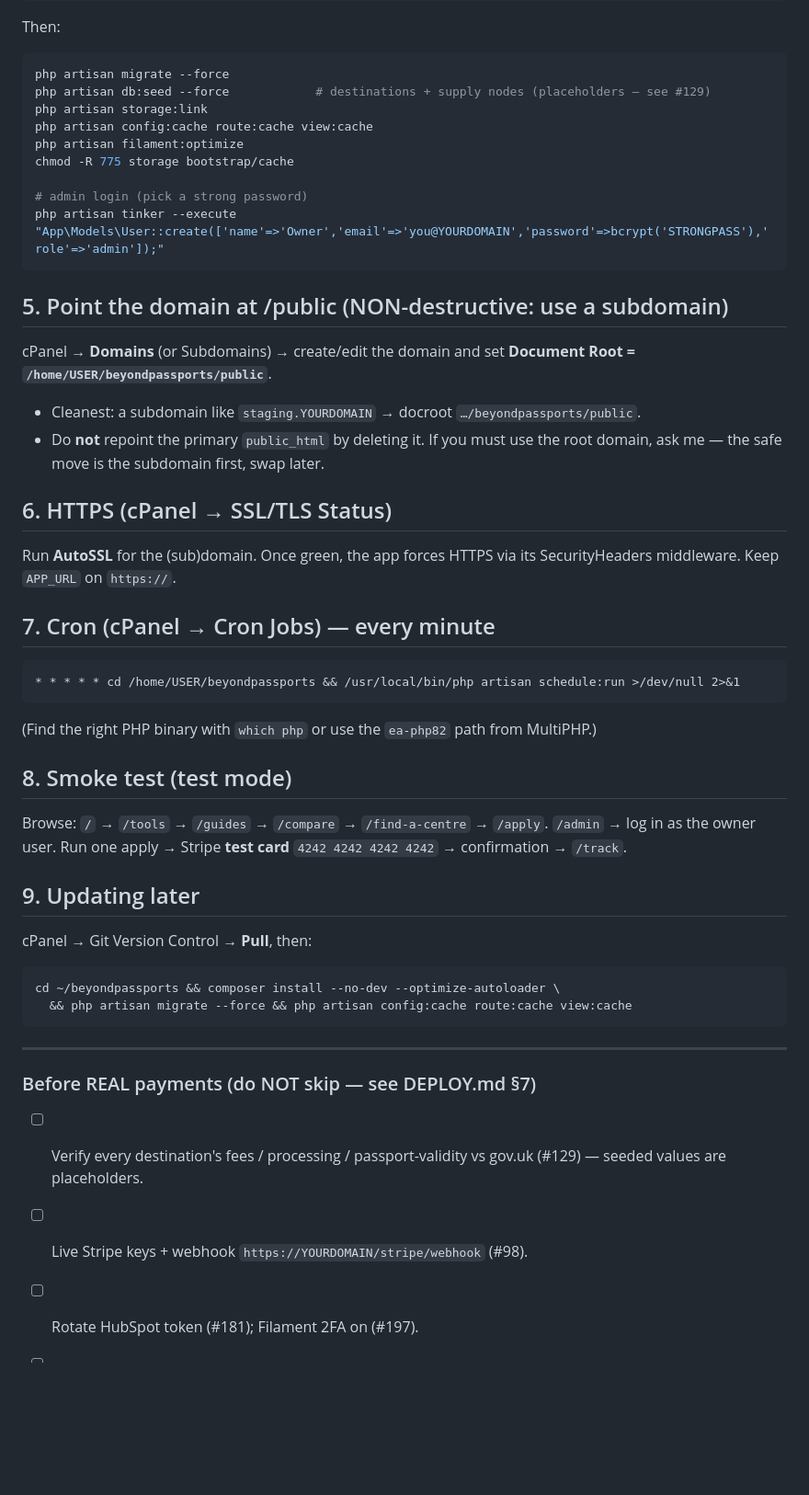
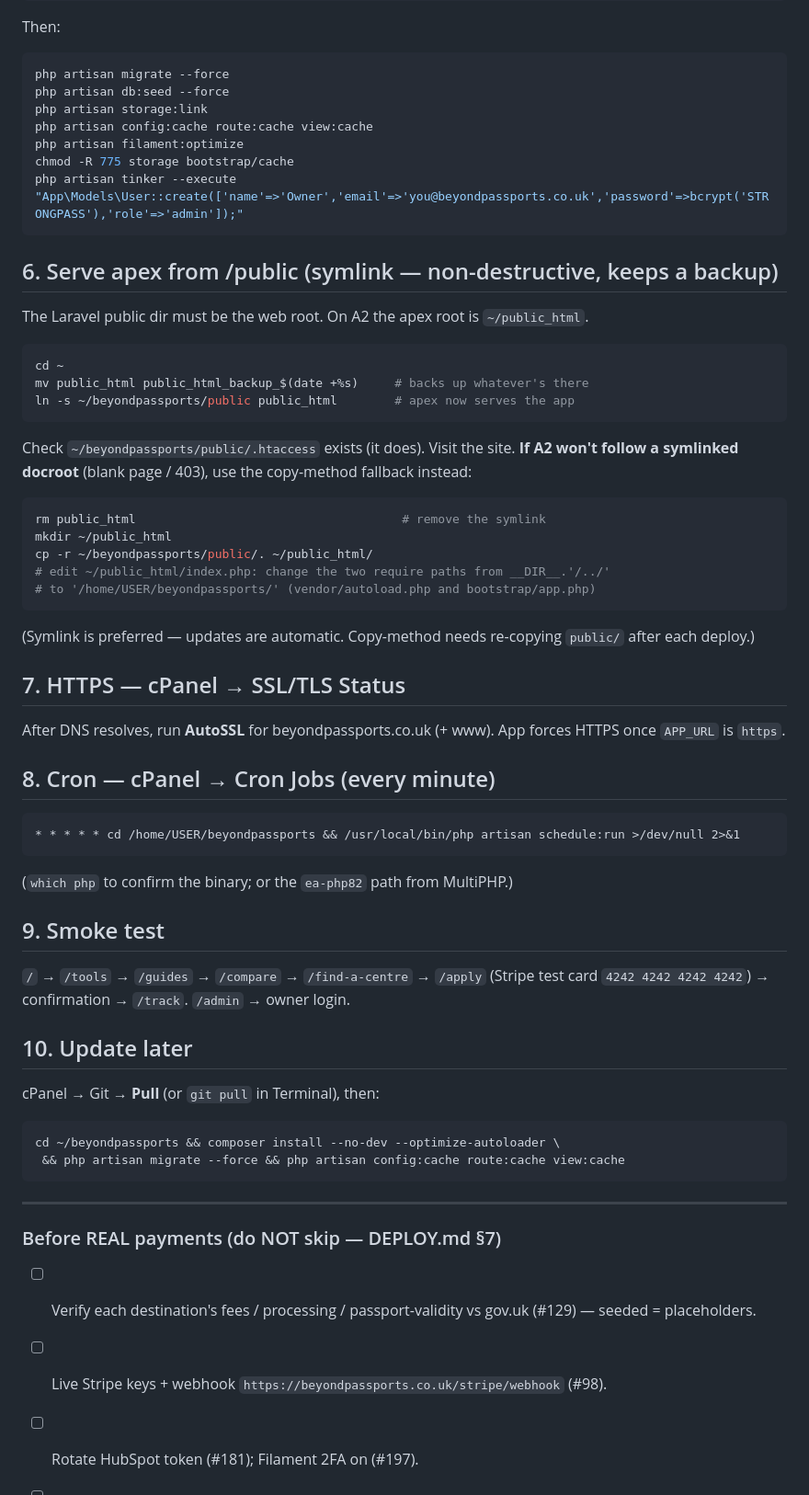
Before and after one commit to usama658/beyondpassports, a Markdown page: ukv-app/DEPLOY-A2-STAGING.md, the part around one of its changes. Shown at 92% size. Drawn GitHub-style; blank space fills up the shorter version.

````diff
--- a/ukv-app/DEPLOY-A2-STAGING.md
+++ b/ukv-app/DEPLOY-A2-STAGING.md
@@ -63,46 +75,55 @@ STRIPE_WEBHOOK_SECRET=whsec_test_xxx
 Then:
 ```bash
 php artisan migrate --force
-php artisan db:seed --force            # destinations + supply nodes (placeholders — see #129)
+php artisan db:seed --force
 php artisan storage:link
 php artisan config:cache route:cache view:cache
 php artisan filament:optimize
 chmod -R 775 storage bootstrap/cache
-
-# admin login (pick a strong password)
-php artisan tinker --execute "App\Models\User::create(['name'=>'Owner','email'=>'you@YOURDOMAIN','password'=>bcrypt('STRONGPASS'),'role'=>'admin']);"
+php artisan tinker --execute "App\Models\User::create(['name'=>'Owner','email'=>'you@beyondpassports.co.uk','password'=>bcrypt('STRONGPASS'),'role'=>'admin']);"
 ```
 
-## 5. Point the domain at /public  (NON-destructive: use a subdomain)
-cPanel → **Domains** (or Subdomains) → create/edit the domain and set
-**Document Root = `/home/USER/beyondpassports/public`**.
-- Cleanest: a subdomain like `staging.YOURDOMAIN` → docroot `…/beyondpassports/public`.
-- Do **not** repoint the primary `public_html` by deleting it. If you must use the root domain, ask me — the safe move is the subdomain first, swap later.
+## 6. Serve apex from /public  (symlink — non-destructive, keeps a backup)
+The Laravel public dir must be the web root. On A2 the apex root is `~/public_html`.
+```bash
+cd ~
+mv public_html public_html_backup_$(date +%s)     # backs up whatever's there
+ln -s ~/beyondpassports/public public_html        # apex now serves the app
+```
+Check `~/beyondpassports/public/.htaccess` exists (it does). Visit the site.
+**If A2 won't follow a symlinked docroot** (blank page / 403), use the copy-method fallback instead:
+```bash
+rm public_html                                     # remove the symlink
+mkdir ~/public_html
+cp -r ~/beyondpassports/public/. ~/public_html/
+# edit ~/public_html/index.php: change the two require paths from __DIR__.'/../'
+# to '/home/USER/beyondpassports/' (vendor/autoload.php and bootstrap/app.php)
+```
+(Symlink is preferred — updates are automatic. Copy-method needs re-copying `public/` after each deploy.)
 
-## 6. HTTPS (cPanel → SSL/TLS Status)
-Run **AutoSSL** for the (sub)domain. Once green, the app forces HTTPS via its SecurityHeaders middleware. Keep `APP_URL` on `https://`.
+## 7. HTTPS — cPanel → SSL/TLS Status
+After DNS resolves, run **AutoSSL** for beyondpassports.co.uk (+ www). App forces HTTPS once `APP_URL` is `https`.
 
-## 7. Cron (cPanel → Cron Jobs) — every minute
+## 8. Cron — cPanel → Cron Jobs (every minute)
 ```
 * * * * * cd /home/USER/beyondpassports && /usr/local/bin/php artisan schedule:run >/dev/null 2>&1
 ```
-(Find the right PHP binary with `which php` or use the `ea-php82` path from MultiPHP.)
+(`which php` to confirm the binary; or the `ea-php82` path from MultiPHP.)
 
-## 8. Smoke test (test mode)
-Browse: `/` → `/tools` → `/guides` → `/compare` → `/find-a-centre` → `/apply`.
-`/admin` → log in as the owner user. Run one apply → Stripe **test card** `4242 4242 4242 4242` → confirmation → `/track`.
+## 9. Smoke test
+`/` → `/tools` → `/guides` → `/compare` → `/find-a-centre` → `/apply` (Stripe test card `4242 4242 4242 4242`) → confirmation → `/track`. `/admin` → owner login.
 
-## 9. Updating later
-cPanel → Git Version Control → **Pull**, then:
+## 10. Update later
+cPanel → Git → **Pull** (or `git pull` in Terminal), then:
 ```bash
 cd ~/beyondpassports && composer install --no-dev --optimize-autoloader \
-  && php artisan migrate --force && php artisan config:cache route:cache view:cache
+ && php artisan migrate --force && php artisan config:cache route:cache view:cache
 ```
 
 ---
 
-### Before REAL payments (do NOT skip — see DEPLOY.md §7)
-- [ ] Verify every destination's fees / processing / passport-validity vs gov.uk (#129) — seeded values are placeholders.
-- [ ] Live Stripe keys + webhook `https://YOURDOMAIN/stripe/webhook` (#98).
+### Before REAL payments (do NOT skip — DEPLOY.md §7)
+- [ ] Verify each destination's fees / processing / passport-validity vs gov.uk (#129) — seeded = placeholders.
+- [ ] Live Stripe keys + webhook `https://beyondpassports.co.uk/stripe/webhook` (#98).
 - [ ] Rotate HubSpot token (#181); Filament 2FA on (#197).
 - [ ] ICO data-protection fee registered (#215).
````
Also changed, not shown: other parts of ukv-app/DEPLOY-A2-STAGING.md (+42 -30 lines).
